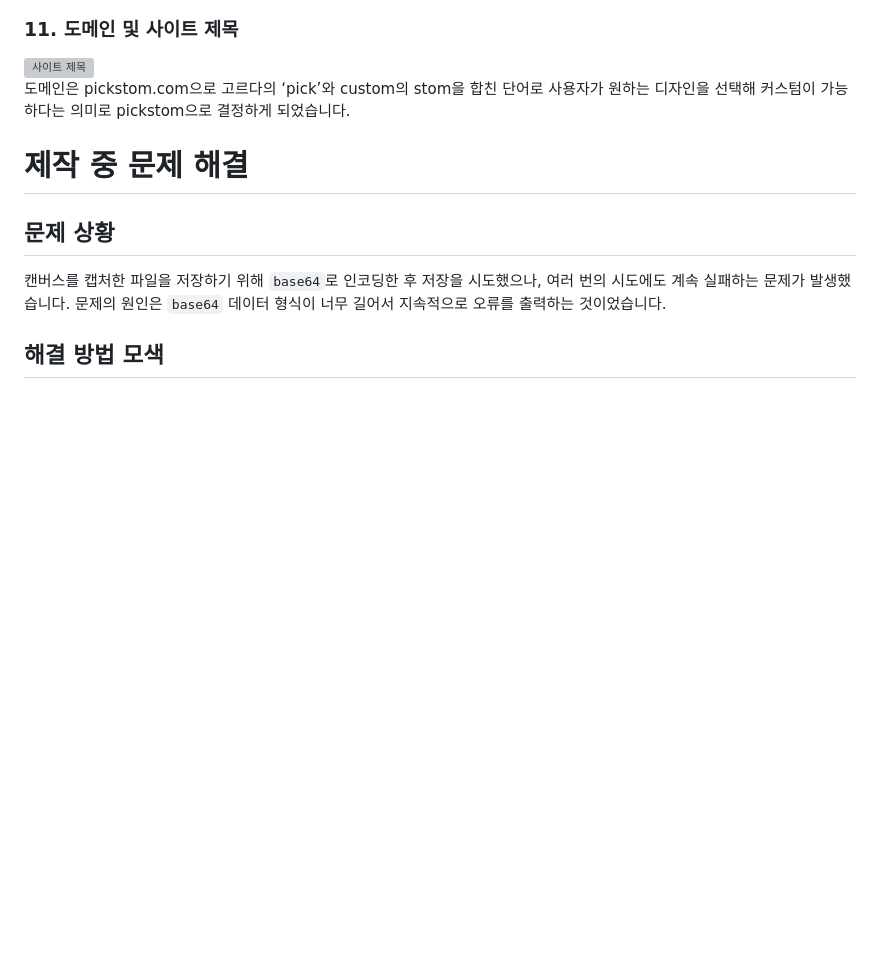
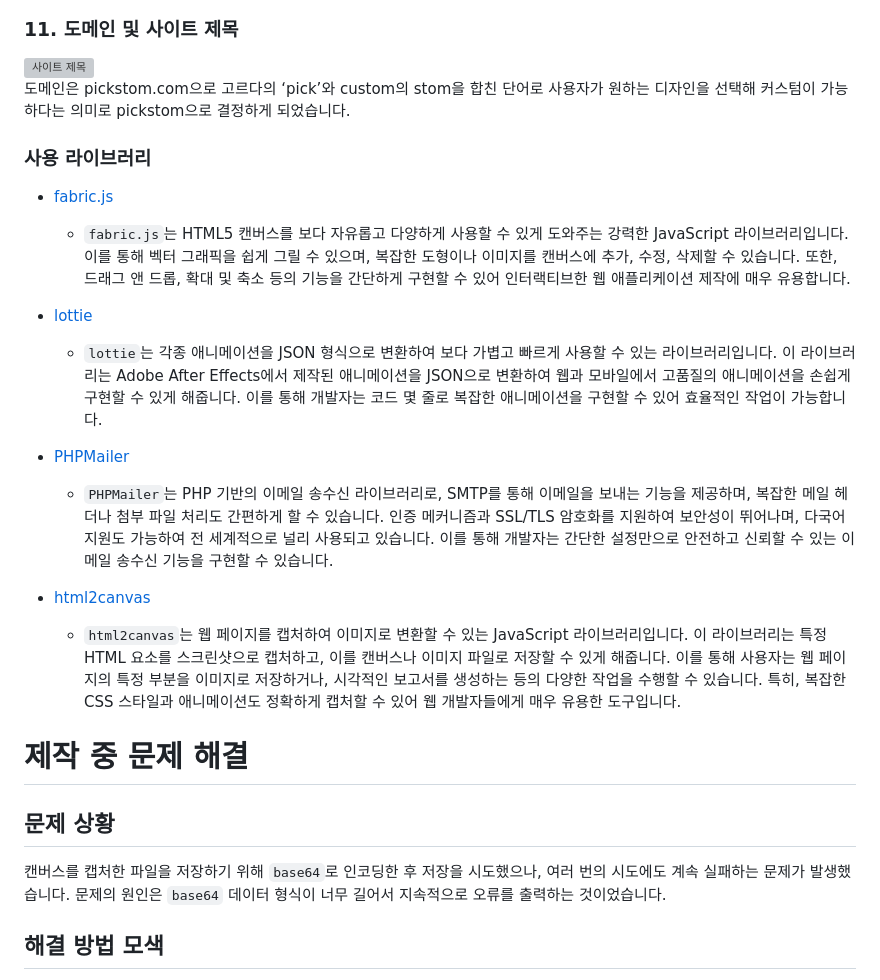
Before and after one commit to spearboy/project_pickstom, a Markdown page: README.md, the part around the change. Drawn GitHub-style; blank space fills up the shorter version; grey boxes are pictures that could not be loaded.

```diff
--- a/README.md
+++ b/README.md
@@ -109,6 +109,20 @@ alt="스케치" width=500 height=400>
 도메인은 pickstom.com으로 고르다의 ‘pick’와 custom의 stom을 합친 단어로
 사용자가 원하는 디자인을 선택해 커스텀이 가능하다는 의미로 pickstom으로 결정하게 되었습니다.
 
+### 사용 라이브러리
+
+- [fabric.js](http://fabricjs.com/)
+  - `fabric.js`는 HTML5 캔버스를 보다 자유롭고 다양하게 사용할 수 있게 도와주는 강력한 JavaScript 라이브러리입니다. 이를 통해 벡터 그래픽을 쉽게 그릴 수 있으며, 복잡한 도형이나 이미지를 캔버스에 추가, 수정, 삭제할 수 있습니다. 또한, 드래그 앤 드롭, 확대 및 축소 등의 기능을 간단하게 구현할 수 있어 인터랙티브한 웹 애플리케이션 제작에 매우 유용합니다.
+
+- [lottie](https://lottiefiles.com/kr/)
+  - `lottie`는 각종 애니메이션을 JSON 형식으로 변환하여 보다 가볍고 빠르게 사용할 수 있는 라이브러리입니다. 이 라이브러리는 Adobe After Effects에서 제작된 애니메이션을 JSON으로 변환하여 웹과 모바일에서 고품질의 애니메이션을 손쉽게 구현할 수 있게 해줍니다. 이를 통해 개발자는 코드 몇 줄로 복잡한 애니메이션을 구현할 수 있어 효율적인 작업이 가능합니다.
+
+- [PHPMailer](https://github.com/PHPMailer/PHPMailer)
+  - `PHPMailer`는 PHP 기반의 이메일 송수신 라이브러리로, SMTP를 통해 이메일을 보내는 기능을 제공하며, 복잡한 메일 헤더나 첨부 파일 처리도 간편하게 할 수 있습니다. 인증 메커니즘과 SSL/TLS 암호화를 지원하여 보안성이 뛰어나며, 다국어 지원도 가능하여 전 세계적으로 널리 사용되고 있습니다. 이를 통해 개발자는 간단한 설정만으로 안전하고 신뢰할 수 있는 이메일 송수신 기능을 구현할 수 있습니다.
+
+- [html2canvas](https://html2canvas.hertzen.com/)
+  - `html2canvas`는 웹 페이지를 캡처하여 이미지로 변환할 수 있는 JavaScript 라이브러리입니다. 이 라이브러리는 특정 HTML 요소를 스크린샷으로 캡처하고, 이를 캔버스나 이미지 파일로 저장할 수 있게 해줍니다. 이를 통해 사용자는 웹 페이지의 특정 부분을 이미지로 저장하거나, 시각적인 보고서를 생성하는 등의 다양한 작업을 수행할 수 있습니다. 특히, 복잡한 CSS 스타일과 애니메이션도 정확하게 캡처할 수 있어 웹 개발자들에게 매우 유용한 도구입니다.
+
 
 # 제작 중 문제 해결
 
```
